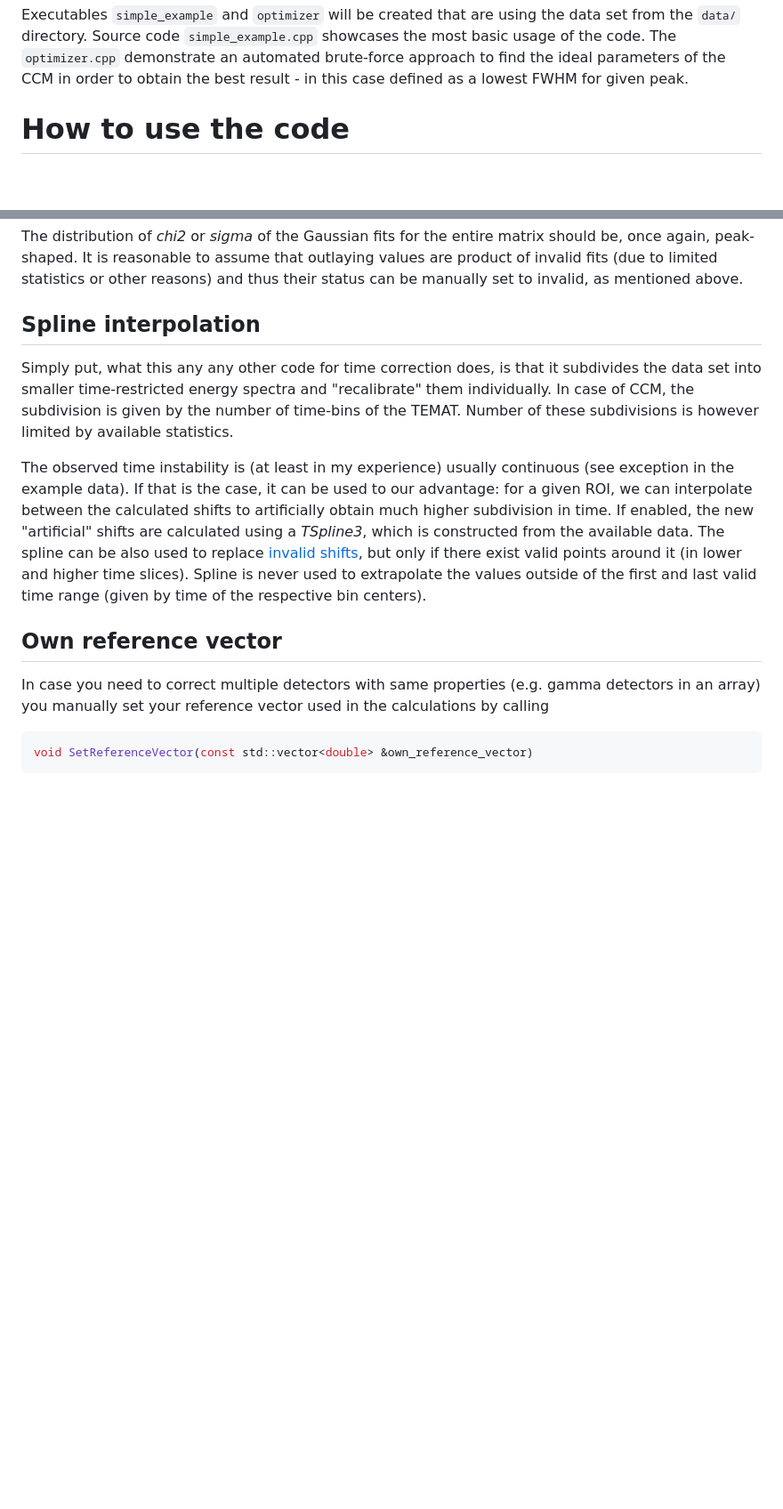
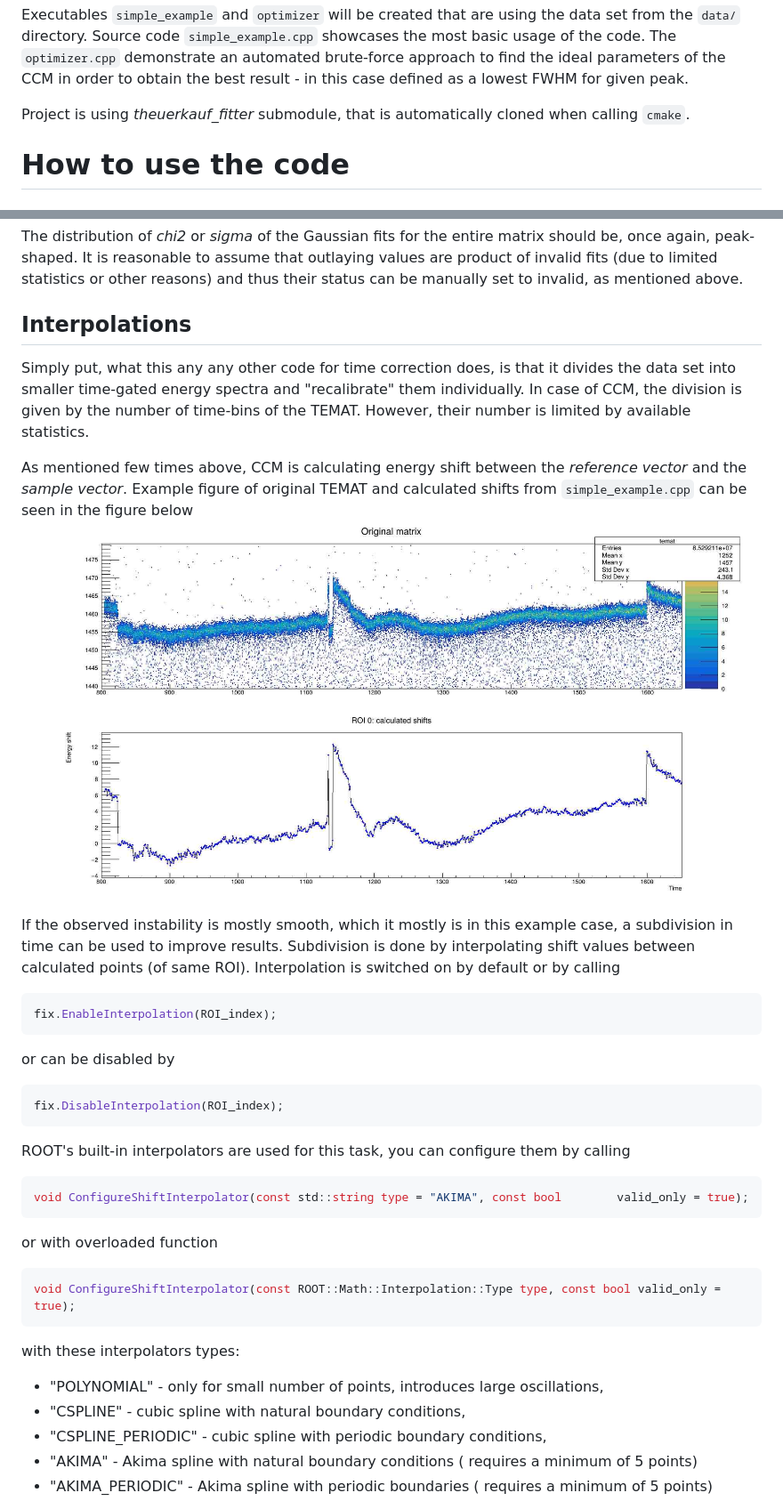
Before and after one commit to matLogh/CCM, a Markdown page: README.md, 2 parts joined by grey strips. Shown at 89% size. Rendered like a GitHub page; pictures changed too: pics/simpex_shifts.jpg (added); blank space fills up the shorter version.

````diff
--- a/README.md
+++ b/README.md
@@ -18,6 +18,7 @@ make -j4
 
 Executables ```simple_example``` and ```optimizer``` will be created that are using the data set from the ```data/``` directory. Source code ```simple_example.cpp``` showcases the most basic usage of the code. The ```optimizer.cpp``` demonstrate an automated brute-force approach to find the ideal parameters of the CCM in order to obtain the best result - in this case defined as a lowest FWHM for given peak.
 
+Project is using *theuerkauf_fitter* submodule, that is automatically cloned when calling ```cmake```.
 
 # How to use the code
 ## Basics
@@ -211,16 +212,32 @@ Moreover, it contain also details on Gaussian fit, such as:
 
 The distribution of *chi2* or *sigma* of the Gaussian fits for the entire matrix should be, once again, peak-shaped. It is reasonable to assume that outlaying values are product of invalid fits (due to limited statistics or other reasons) and thus their status can be manually set to invalid, as mentioned above.
 
-## Spline interpolation
-Simply put, what this any any other code for time correction does, is that it subdivides the data set into smaller time-restricted energy spectra and "recalibrate" them individually. In case of CCM, the subdivision is given by the number of time-bins of the TEMAT. Number of these subdivisions is however limited by available statistics.
+## Interpolations
+Simply put, what this any any other code for time correction does, is that it divides the data set into smaller time-gated energy spectra and "recalibrate" them individually. In case of CCM, the division is given by the number of time-bins of the TEMAT. However, their number is limited by available statistics.
 
-The observed time instability is (at least in my experience) usually continuous (see exception in the example data). If that is the case, it can be used to our advantage: for a given ROI, we can interpolate between the calculated shifts to artificially obtain much higher subdivision in time. If enabled, the new "artificial" shifts are calculated using a *TSpline3*, which is constructed from the available data. The spline can be also used to replace [invalid shifts](validity-of-the-calculated-shift), but only if there exist valid points around it (in lower and higher time slices). Spline is never used to extrapolate the values outside of the first and last valid time range (given by time of the respective bin centers).
+As mentioned few times above, CCM is calculating energy shift between the *reference vector* and the *sample vector*. Example figure of original TEMAT and calculated shifts from ```simple_example.cpp``` can be seen in the figure below ![data from simple_example.cpp](pics/simpex_shifts.jpg "")
 
-## Own reference vector
-
-In case you need to correct multiple detectors with same properties (e.g. gamma detectors in an array) you manually set your reference vector used in the calculations by calling
+If the observed instability is mostly smooth, which it mostly is in this example case, a subdivision in time can be used to improve results. Subdivision is done by interpolating shift values between calculated points (of same ROI). Interpolation is switched on by default or by calling
 ```cpp
-void SetReferenceVector(const std::vector<double> &own_reference_vector)
+fix.EnableInterpolation(ROI_index);
+```
+or can be disabled by
+```cpp
+fix.DisableInterpolation(ROI_index);
 ```
 
+ROOT's built-in interpolators are used for this task, you can configure them by calling
+```cpp
+void ConfigureShiftInterpolator(const std::string type = "AKIMA", const bool        valid_only = true);
+```
+or with overloaded function
+```cpp
+void ConfigureShiftInterpolator(const ROOT::Math::Interpolation::Type type, const bool valid_only = true);
+```
+with these interpolators types:
+- "POLYNOMIAL" - only for small number of points, introduces large oscillations,
+- "CSPLINE" - cubic spline with natural boundary conditions,
+- "CSPLINE_PERIODIC" - cubic spline with periodic boundary conditions,
+- "AKIMA" - Akima spline with natural boundary conditions ( requires a minimum of 5 points)
+- "AKIMA_PERIODIC" - Akima spline with periodic boundaries ( requires a minimum of 5 points)
 
````
Also changed, not shown: other parts of README.md (+31 -2 lines), solutions/AGATA/README.md (+1 -1 lines).
